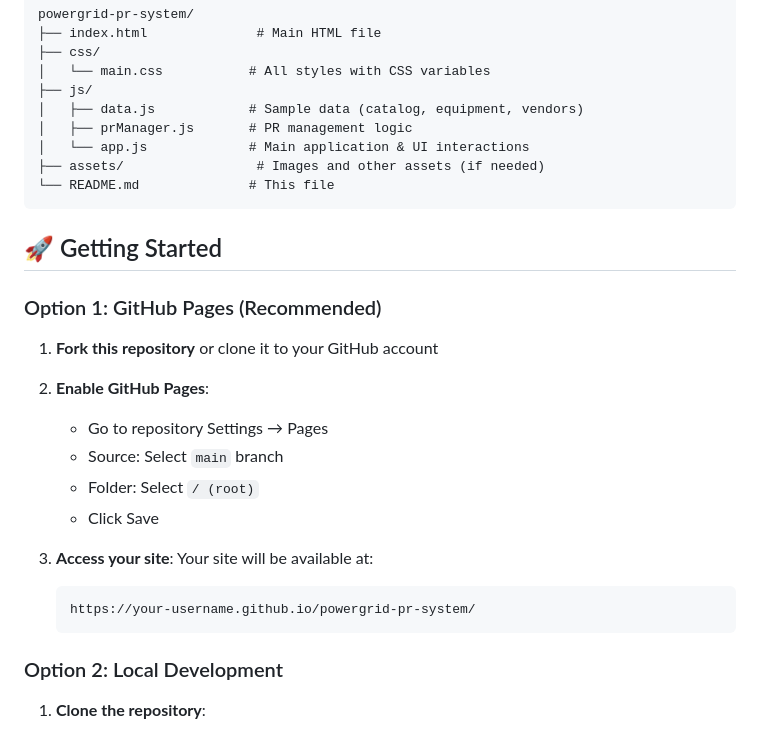
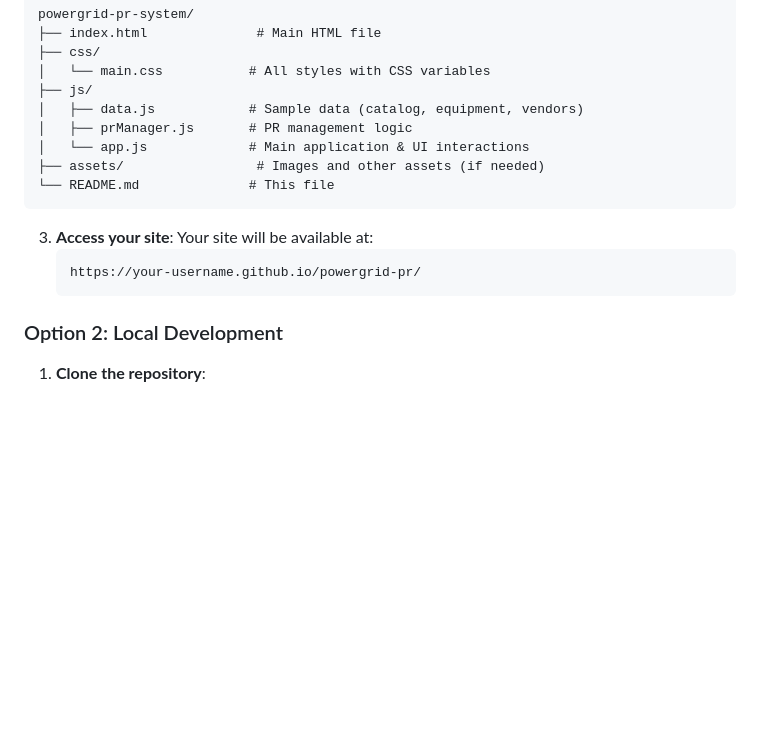
Before and after one commit to ShivanganiGupta29/Powergtid-PR, a Markdown page: README.md, the part around the change. Drawn GitHub-style; blank space fills up the shorter version.

````diff
--- a/README.md
+++ b/README.md
@@ -42,21 +42,9 @@ powergrid-pr-system/
 └── README.md              # This file
 ```
 
-## 🚀 Getting Started
-
-### Option 1: GitHub Pages (Recommended)
-
-1. **Fork this repository** or clone it to your GitHub account
-
-2. **Enable GitHub Pages**:
-   - Go to repository Settings → Pages
-   - Source: Select `main` branch
-   - Folder: Select `/ (root)`
-   - Click Save
-
 3. **Access your site**: Your site will be available at:
    ```
-   https://your-username.github.io/powergrid-pr-system/
+   https://your-username.github.io/powergrid-pr/
    ```
 
 ### Option 2: Local Development
````
